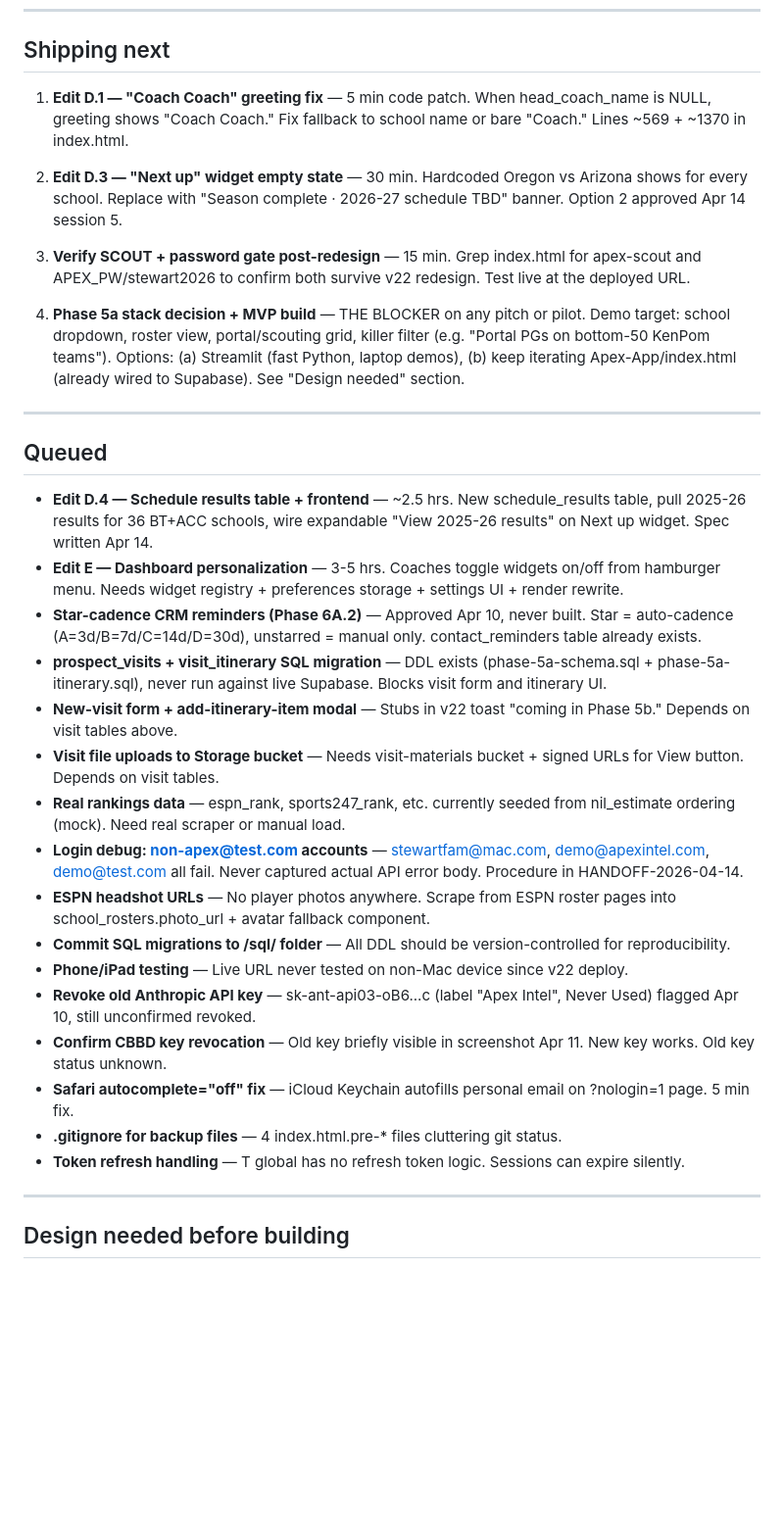
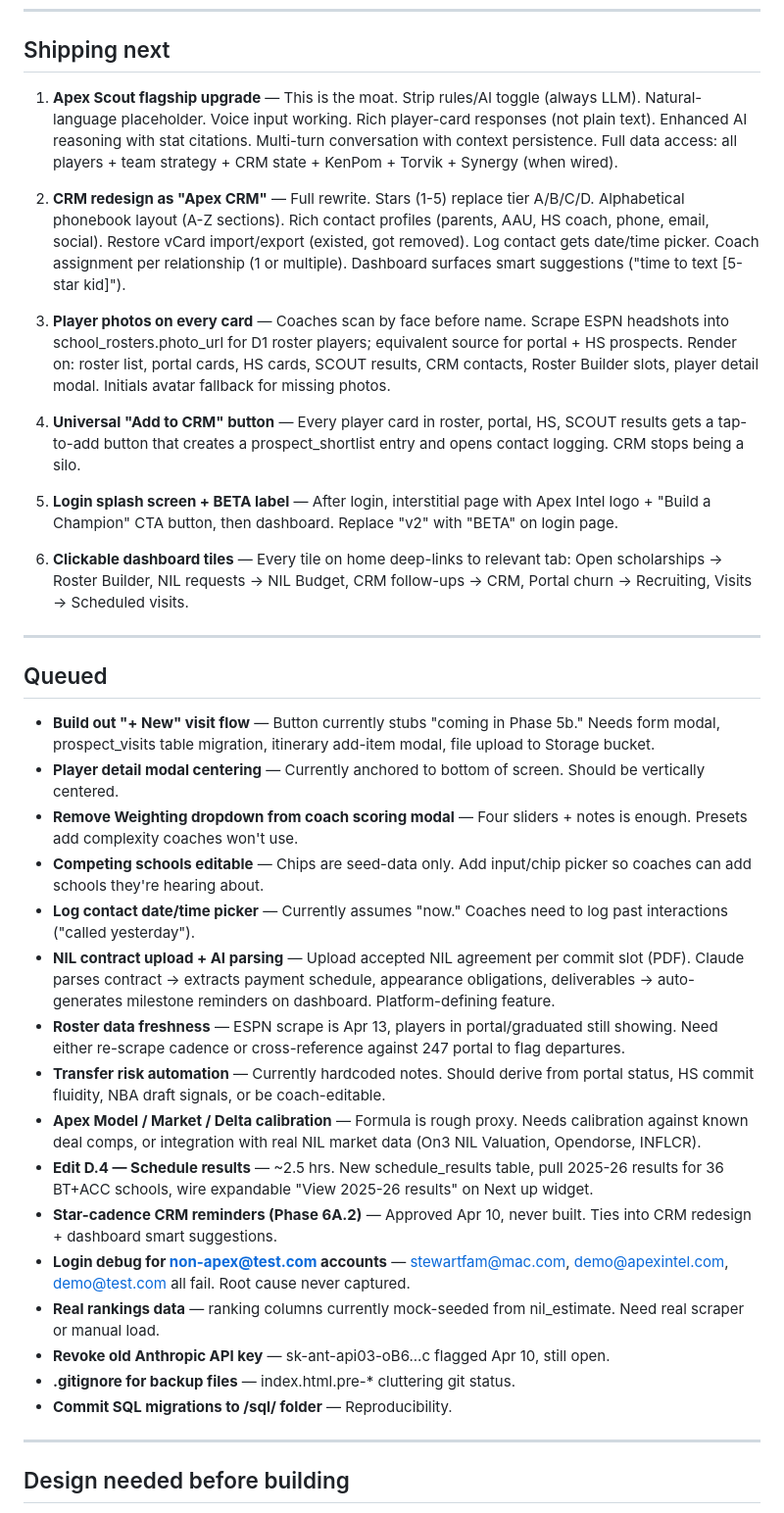
Before and after one commit to Apexver1/Apex-App, a Markdown page: BACKLOG.md, the part around one of its changes. Shown at 98% size. Drawn GitHub-style; blank space fills up the shorter version.

```diff
--- a/BACKLOG.md
+++ b/BACKLOG.md
@@ -7,34 +7,38 @@
 
 ## Shipping next
 
-1. **Edit D.1 — "Coach Coach" greeting fix** — 5 min code patch. When head_coach_name is NULL, greeting shows "Coach Coach." Fix fallback to school name or bare "Coach." Lines ~569 + ~1370 in index.html.
+1. **Apex Scout flagship upgrade** — This is the moat. Strip rules/AI toggle (always LLM). Natural-language placeholder. Voice input working. Rich player-card responses (not plain text). Enhanced AI reasoning with stat citations. Multi-turn conversation with context persistence. Full data access: all players + team strategy + CRM state + KenPom + Torvik + Synergy (when wired).
 
-2. **Edit D.3 — "Next up" widget empty state** — 30 min. Hardcoded Oregon vs Arizona shows for every school. Replace with "Season complete · 2026-27 schedule TBD" banner. Option 2 approved Apr 14 session 5.
+2. **CRM redesign as "Apex CRM"** — Full rewrite. Stars (1-5) replace tier A/B/C/D. Alphabetical phonebook layout (A-Z sections). Rich contact profiles (parents, AAU, HS coach, phone, email, social). Restore vCard import/export (existed, got removed). Log contact gets date/time picker. Coach assignment per relationship (1 or multiple). Dashboard surfaces smart suggestions ("time to text [5-star kid]").
 
-3. **Verify SCOUT + password gate post-redesign** — 15 min. Grep index.html for apex-scout and APEX_PW/stewart2026 to confirm both survive v22 redesign. Test live at the deployed URL.
+3. **Player photos on every card** — Coaches scan by face before name. Scrape ESPN headshots into school_rosters.photo_url for D1 roster players; equivalent source for portal + HS prospects. Render on: roster list, portal cards, HS cards, SCOUT results, CRM contacts, Roster Builder slots, player detail modal. Initials avatar fallback for missing photos.
 
-4. **Phase 5a stack decision + MVP build** — THE BLOCKER on any pitch or pilot. Demo target: school dropdown, roster view, portal/scouting grid, killer filter (e.g. "Portal PGs on bottom-50 KenPom teams"). Options: (a) Streamlit (fast Python, laptop demos), (b) keep iterating Apex-App/index.html (already wired to Supabase). See "Design needed" section.
+4. **Universal "Add to CRM" button** — Every player card in roster, portal, HS, SCOUT results gets a tap-to-add button that creates a prospect_shortlist entry and opens contact logging. CRM stops being a silo.
+
+5. **Login splash screen + BETA label** — After login, interstitial page with Apex Intel logo + "Build a Champion" CTA button, then dashboard. Replace "v2" with "BETA" on login page.
+
+6. **Clickable dashboard tiles** — Every tile on home deep-links to relevant tab: Open scholarships → Roster Builder, NIL requests → NIL Budget, CRM follow-ups → CRM, Portal churn → Recruiting, Visits → Scheduled visits.
 
 ---
 
 ## Queued
 
-- **Edit D.4 — Schedule results table + frontend** — ~2.5 hrs. New schedule_results table, pull 2025-26 results for 36 BT+ACC schools, wire expandable "View 2025-26 results" on Next up widget. Spec written Apr 14.
-- **Edit E — Dashboard personalization** — 3-5 hrs. Coaches toggle widgets on/off from hamburger menu. Needs widget registry + preferences storage + settings UI + render rewrite.
-- **Star-cadence CRM reminders (Phase 6A.2)** — Approved Apr 10, never built. Star = auto-cadence (A=3d/B=7d/C=14d/D=30d), unstarred = manual only. contact_reminders table already exists.
-- **prospect_visits + visit_itinerary SQL migration** — DDL exists (phase-5a-schema.sql + phase-5a-itinerary.sql), never run against live Supabase. Blocks visit form and itinerary UI.
-- **New-visit form + add-itinerary-item modal** — Stubs in v22 toast "coming in Phase 5b." Depends on visit tables above.
-- **Visit file uploads to Storage bucket** — Needs visit-materials bucket + signed URLs for View button. Depends on visit tables.
-- **Real rankings data** — espn_rank, sports247_rank, etc. currently seeded from nil_estimate ordering (mock). Need real scraper or manual load.
-- **Login debug: non-apex@test.com accounts** — stewartfam@mac.com, demo@apexintel.com, demo@test.com all fail. Never captured actual API error body. Procedure in HANDOFF-2026-04-14.
-- **ESPN headshot URLs** — No player photos anywhere. Scrape from ESPN roster pages into school_rosters.photo_url + avatar fallback component.
-- **Commit SQL migrations to /sql/ folder** — All DDL should be version-controlled for reproducibility.
-- **Phone/iPad testing** — Live URL never tested on non-Mac device since v22 deploy.
-- **Revoke old Anthropic API key** — sk-ant-api03-oB6...c (label "Apex Intel", Never Used) flagged Apr 10, still unconfirmed revoked.
-- **Confirm CBBD key revocation** — Old key briefly visible in screenshot Apr 11. New key works. Old key status unknown.
-- **Safari autocomplete="off" fix** — iCloud Keychain autofills personal email on ?nologin=1 page. 5 min fix.
-- **.gitignore for backup files** — 4 index.html.pre-* files cluttering git status.
-- **Token refresh handling** — T global has no refresh token logic. Sessions can expire silently.
+- **Build out "+ New" visit flow** — Button currently stubs "coming in Phase 5b." Needs form modal, prospect_visits table migration, itinerary add-item modal, file upload to Storage bucket.
+- **Player detail modal centering** — Currently anchored to bottom of screen. Should be vertically centered.
+- **Remove Weighting dropdown from coach scoring modal** — Four sliders + notes is enough. Presets add complexity coaches won't use.
+- **Competing schools editable** — Chips are seed-data only. Add input/chip picker so coaches can add schools they're hearing about.
+- **Log contact date/time picker** — Currently assumes "now." Coaches need to log past interactions ("called yesterday").
+- **NIL contract upload + AI parsing** — Upload accepted NIL agreement per commit slot (PDF). Claude parses contract → extracts payment schedule, appearance obligations, deliverables → auto-generates milestone reminders on dashboard. Platform-defining feature.
+- **Roster data freshness** — ESPN scrape is Apr 13, players in portal/graduated still showing. Need either re-scrape cadence or cross-reference against 247 portal to flag departures.
+- **Transfer risk automation** — Currently hardcoded notes. Should derive from portal status, HS commit fluidity, NBA draft signals, or be coach-editable.
+- **Apex Model / Market / Delta calibration** — Formula is rough proxy. Needs calibration against known deal comps, or integration with real NIL market data (On3 NIL Valuation, Opendorse, INFLCR).
+- **Edit D.4 — Schedule results** — ~2.5 hrs. New schedule_results table, pull 2025-26 results for 36 BT+ACC schools, wire expandable "View 2025-26 results" on Next up widget.
+- **Star-cadence CRM reminders (Phase 6A.2)** — Approved Apr 10, never built. Ties into CRM redesign + dashboard smart suggestions.
+- **Login debug for non-apex@test.com accounts** — stewartfam@mac.com, demo@apexintel.com, demo@test.com all fail. Root cause never captured.
+- **Real rankings data** — ranking columns currently mock-seeded from nil_estimate. Need real scraper or manual load.
+- **Revoke old Anthropic API key** — sk-ant-api03-oB6...c flagged Apr 10, still open.
+- **.gitignore for backup files** — index.html.pre-* cluttering git status.
+- **Commit SQL migrations to /sql/ folder** — Reproducibility.
 
 ---
 
```
Also changed, not shown: other parts of BACKLOG.md (+44 -41 lines).
